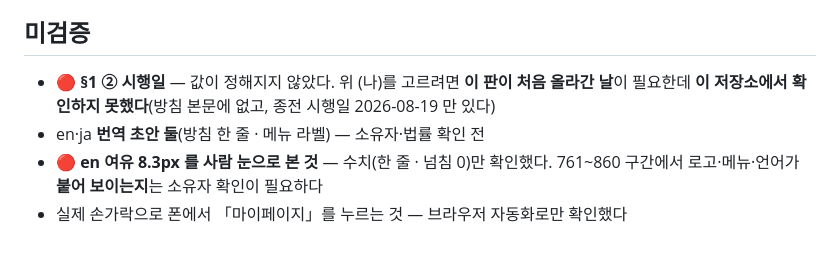
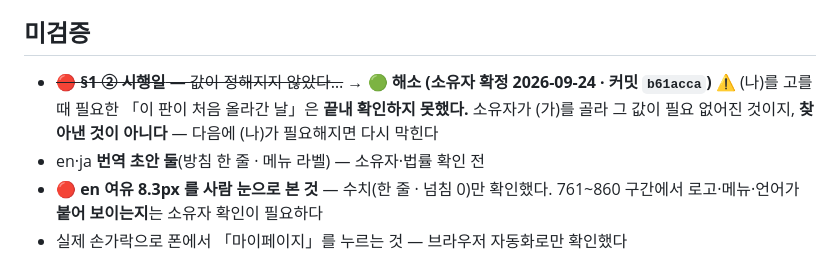
Before and after one commit to shyoon-1231/jinazen-site, a Markdown page: docs/tasks/TASK-SITE-47-PRIVACY-FIX-1.md, the part around one of its changes. GitHub-like rendering.

```diff
--- a/docs/tasks/TASK-SITE-47-PRIVACY-FIX-1.md
+++ b/docs/tasks/TASK-SITE-47-PRIVACY-FIX-1.md
@@ -148,8 +181,9 @@ Play 에 등록된 주소가 그것 하나다. 이번에 건드리지 않았다.
 
 ## 미검증
 
-- 🔴 **§1 ② 시행일** — 값이 정해지지 않았다. 위 (나)를 고르려면 **이 판이 처음 올라간 날**이
-  필요한데 **이 저장소에서 확인하지 못했다**(방침 본문에 없고, 종전 시행일 2026-08-19 만 있다)
+- ~~🔴 **§1 ② 시행일** — 값이 정해지지 않았다…~~ → 🟢 **해소 (소유자 확정 2026-09-24 · 커밋 `b61acca`)**
+  ⚠ (나)를 고를 때 필요한 「이 판이 처음 올라간 날」은 **끝내 확인하지 못했다.** 소유자가 (가)를
+  골라 그 값이 필요 없어진 것이지, **찾아낸 것이 아니다** — 다음에 (나)가 필요해지면 다시 막힌다
 - en·ja **번역 초안 둘**(방침 한 줄 · 메뉴 라벨) — 소유자·법률 확인 전
 - 🔴 **en 여유 8.3px 를 사람 눈으로 본 것** — 수치(한 줄 · 넘침 0)만 확인했다.
   761~860 구간에서 로고·메뉴·언어가 **붙어 보이는지**는 소유자 확인이 필요하다
```
Also changed, not shown: other parts of docs/tasks/TASK-SITE-47-PRIVACY-FIX-1.md (+45 -12 lines).
